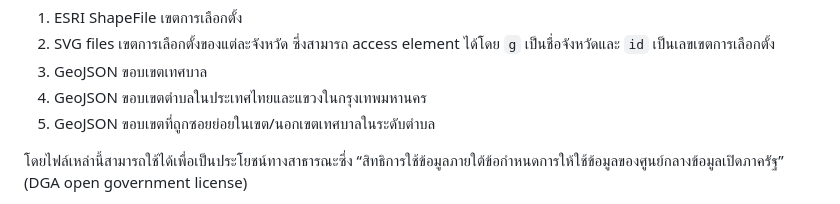
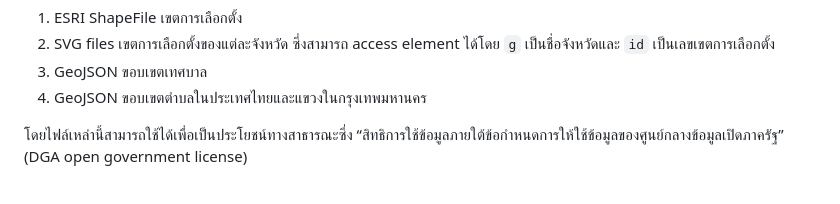
Before and after one commit to KittapatR/Thai-ECT-election-map-66, a Markdown page: README.md, the part around the change. Rendered like a GitHub page.

```diff
--- a/README.md
+++ b/README.md
@@ -20,7 +20,6 @@
 2. SVG files เขตการเลือกตั้งของแต่ละจังหวัด ซึ่งสามารถ access element ได้โดย `g` เป็นชื่อจังหวัดและ `id` เป็นเลขเขตการเลือกตั้ง
 3. GeoJSON ขอบเขตเทศบาล
 4. GeoJSON ขอบเขตตำบลในประเทศไทยและแขวงในกรุงเทพมหานคร
-5. GeoJSON ขอบเขตที่ถูกซอยย่อยในเขต/นอกเขตเทศบาลในระดับตำบล
 
 โดยไฟล์เหล่านี้สามารถใช้ได้เพื่อเป็นประโยชน์ทางสาธารณะซึ่ง “สิทธิการใช้ข้อมูลภายใต้ข้อกำหนดการให้ใช้ข้อมูลของศูนย์กลางข้อมูลเปิดภาครัฐ” (DGA open government license)
 
```
